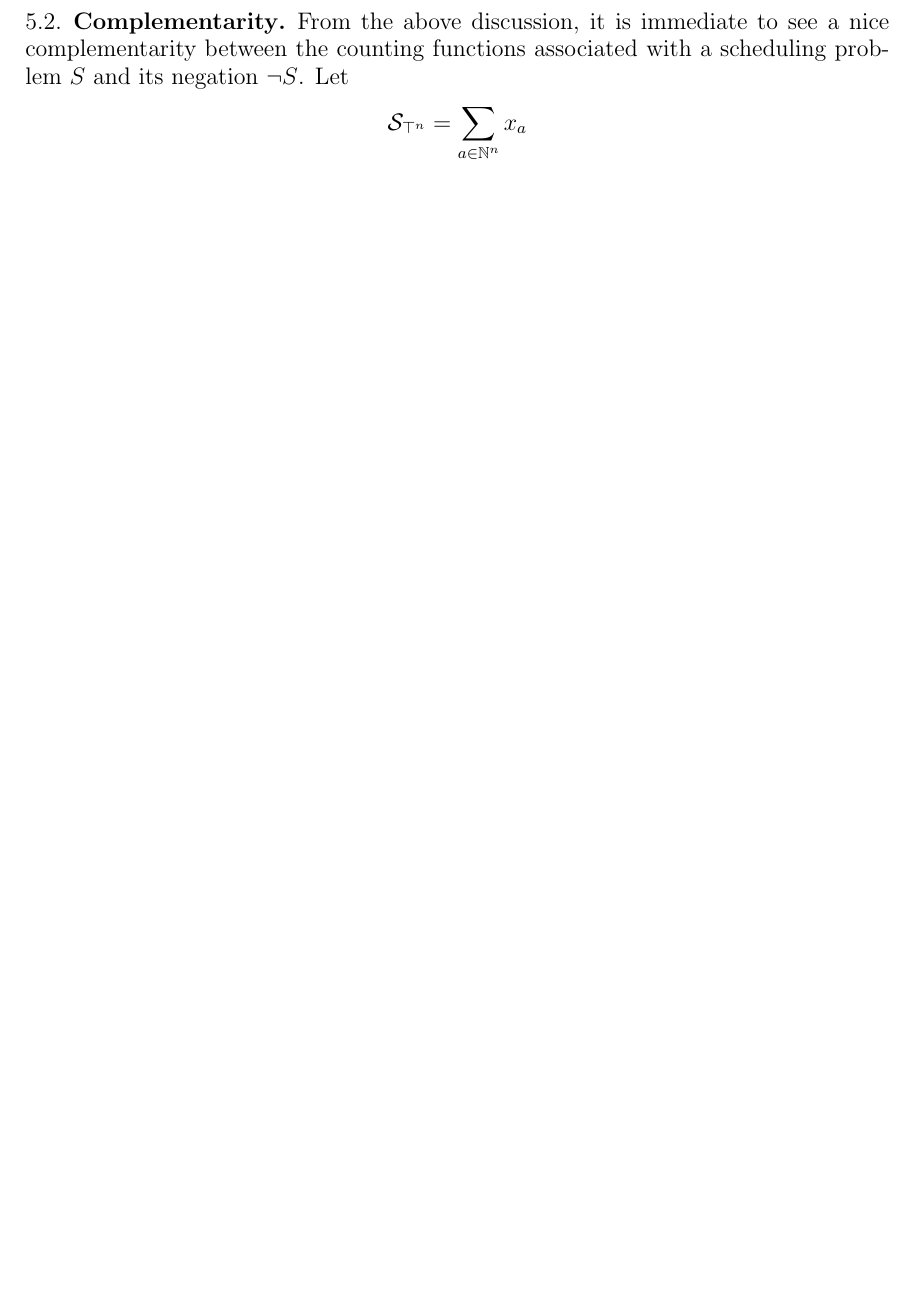
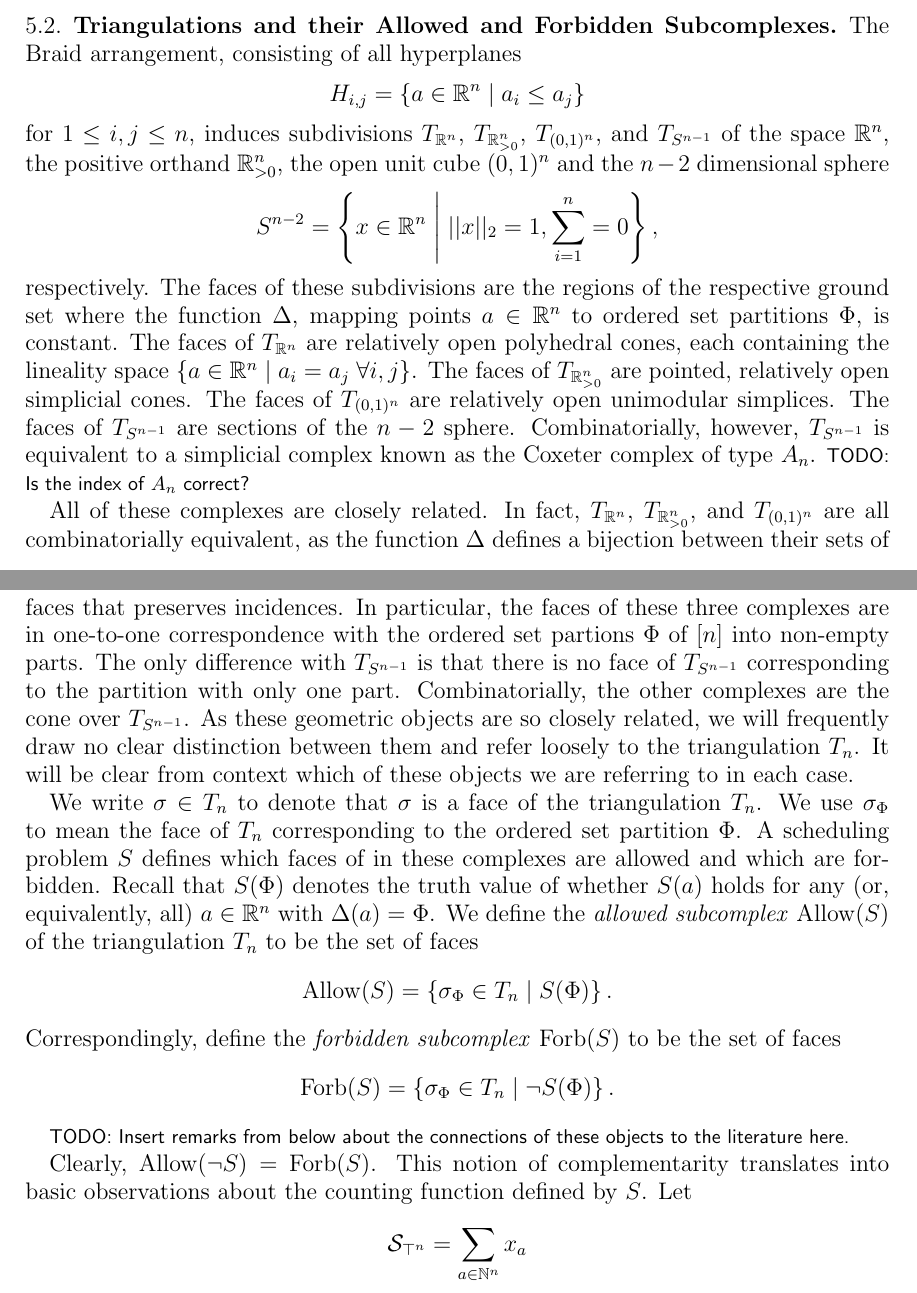
Before and after one commit to fbreuer/SchedulingProblems, a LaTeX paper (Scheduling.tex): part of page 15 of 22 before the commit and two parts of pages 15 and 16 of 24 after it, the two joined at a grey line, cut at the place of the change, the shorter picture padded with empty space. Compiled offline with pdfLaTeX.

Commit message:
triangulations, allowed and forbidden subcomplexes, triangulations

```diff
--- a/Scheduling.tex
+++ b/Scheduling.tex
@@ -764,9 +791,32 @@ From this counting interpretation of the coefficients $f_i$ it follows immediate
 Finally, the fact that $\SSS_S$ specializes to $\xi_S(k)$ follows immediately from the specialization (\ref{eqn:spec ncM}).
 \end{proof}
 
-\subsection{Complementarity}
+\subsection{Triangulations and their Allowed and Forbidden Subcomplexes}
 
-From the above discussion, it is immediate to see a nice complementarity between the counting functions associated with a scheduling problem $S$ and its negation $\neg S$. Let
+The Braid arrangement, consisting of all hyperplanes
+\[
+  H_{i,j} = \mset{a\in\RR^n}{a_i \leq a_j}
+\]
+for $1\leq i,j\leq n$, induces subdivisions $\TRn$, $\TP$, $\TC$, and $\TS$ of the space $\RR^n$, the positive orthand $\RR^n_{> 0}$, the open unit cube $(0,1)^n$ and the $n-2$ dimensional sphere
+\[
+S^{n-2}=\mset{x\in\RR^n}{||x||_2 = 1, \sum_{i=1}^n = 0},
+\]
+respectively. The faces of these subdivisions are the regions of the respective ground set where the function $\Delta$, mapping points $a\in\RR^n$ to ordered set partitions $\Phi$, is constant. The faces of $\TRn$ are relatively open polyhedral cones, each containing the lineality space $\mset{a\in\RR^n}{a_i=a_j \; \forall i,j}$. The faces of $\TP$ are pointed, relatively open simplicial cones. The faces of $\TC$ are relatively open unimodular simplices. The faces of $\TS$ are sections of the $n-2$ sphere. Combinatorially, however, $\TS$ is equivalent to a simplicial complex known as the Coxeter complex of type $A_n$. \comment{TODO: Is the index of $A_n$ correct?}
+
+All of these complexes are closely related. In fact, $\TRn$, $\TP$, and $\TC$ are all combinatorially equivalent, as the function $\Delta$ defines a bijection between their sets of faces that preserves incidences. In particular, the faces of these three complexes are in one-to-one correspondence with the ordered set partions $\Phi$ of $[n]$ into non-empty parts. The only difference with $\TS$ is that there is no face of $\TS$ corresponding to the partition with only one part. Combinatorially, the other complexes are the cone over $\TS$. As these geometric objects are so closely related, we will frequently draw no clear distinction between them and refer loosely to the triangulation $\Tn$. It will be clear from context which of these objects we are referring to in each case.
+
+We write $\sigma\in\Tn$ to denote that $\sigma$ is a face of the triangulation $\Tn$. We use $\sigma_\Phi$ to mean the face of $\Tn$ corresponding to the ordered set partition $\Phi$. A scheduling problem $S$ defines which faces of in these complexes are allowed and which are forbidden. Recall that $S(\Phi)$ denotes the truth value of whether $S(a)$ holds for any (or, equivalently, all) $a\in\RR^n$ with $\Delta(a)=\Phi$. We define the \emph{allowed subcomplex} $\allow(S)$ of the triangulation $\Tn$ to be the set of faces
+\[
+  \allow(S) = \mset{\sigma_\Phi \in \Tn}{S(\Phi)}.
+\]
+Correspondingly, define the \emph{forbidden subcomplex} $\forb(S)$ to be the set of faces
+\[
+  \forb(S) = \mset{\sigma_\Phi \in \Tn}{\neg S(\Phi)}.
+\]
+
+\comment{TODO: Insert remarks from below about the connections of these objects to the literature here.}
+
+Clearly, $\allow(\neg S)=\forb(S)$. This notion of complementarity translates into basic observations about the counting function defined by $S$. Let
 \[
   \SSS_{\top^n} = \sum_{a\in\NN^n} x_a
 \]
```
Also changed, not shown: Scheduling.tex (66 more changed lines).
